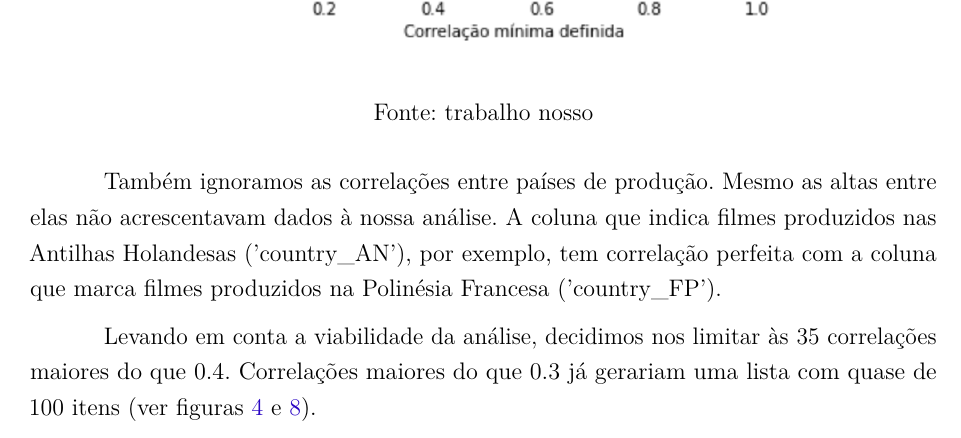
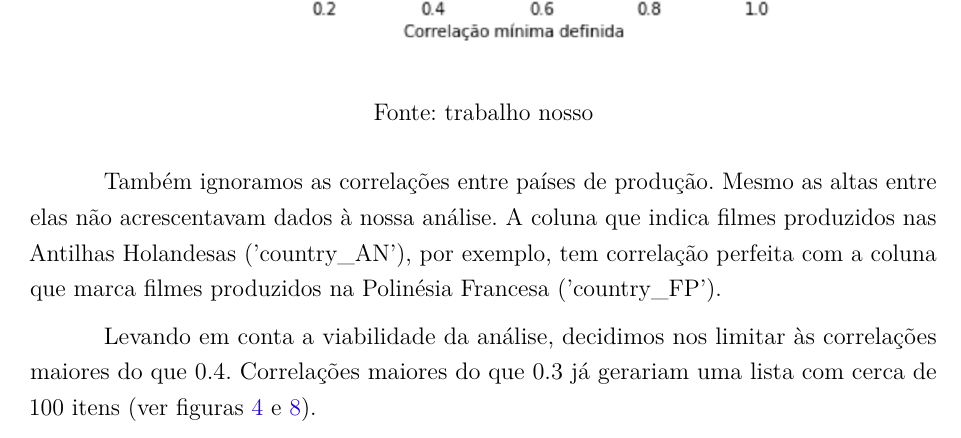
Before and after one commit to martinhohoff/mba_tcc, a LaTeX thesis (TCC.tex, which reads Cap2-Metodologia.tex): part of page 26 of 34, cut so that both start at the same text. Compiled offline with pdfLaTeX.

Commit message:
more chapter 2

```diff
--- a/Cap2-Metodologia.tex
+++ b/Cap2-Metodologia.tex
@@ -230,7 +230,7 @@
 
             Também ignoramos as correlações entre países de produção. Mesmo as altas entre elas não acrescentavam dados à nossa análise. A coluna que indica filmes produzidos nas Antilhas Holandesas ('country\_AN'), por exemplo, tem correlação perfeita com a coluna que marca filmes produzidos na Polinésia Francesa ('country\_FP').\par
 
-            Levando em conta a viabilidade da análise, decidimos nos limitar às 35 correlações maiores do que 0.4. Correlações maiores do que 0.3 já gerariam uma lista com quase de 100 itens (ver figuras \ref{corrs_graph} e \ref{corrs0.4}). \par
+            Levando em conta a viabilidade da análise, decidimos nos limitar às correlações maiores do que 0.4. Correlações maiores do que 0.3 já gerariam uma lista com cerca de 100 itens (ver figuras \ref{corrs_graph} e \ref{corrs0.4}). \par
 
             Algumas das correlações interessantes reveladas por essa análise, e que podem ajudar na construção dos modelos, ou indicar parâmetros importantes:
 
```
Also changed, not shown: corrs0.4.png.
